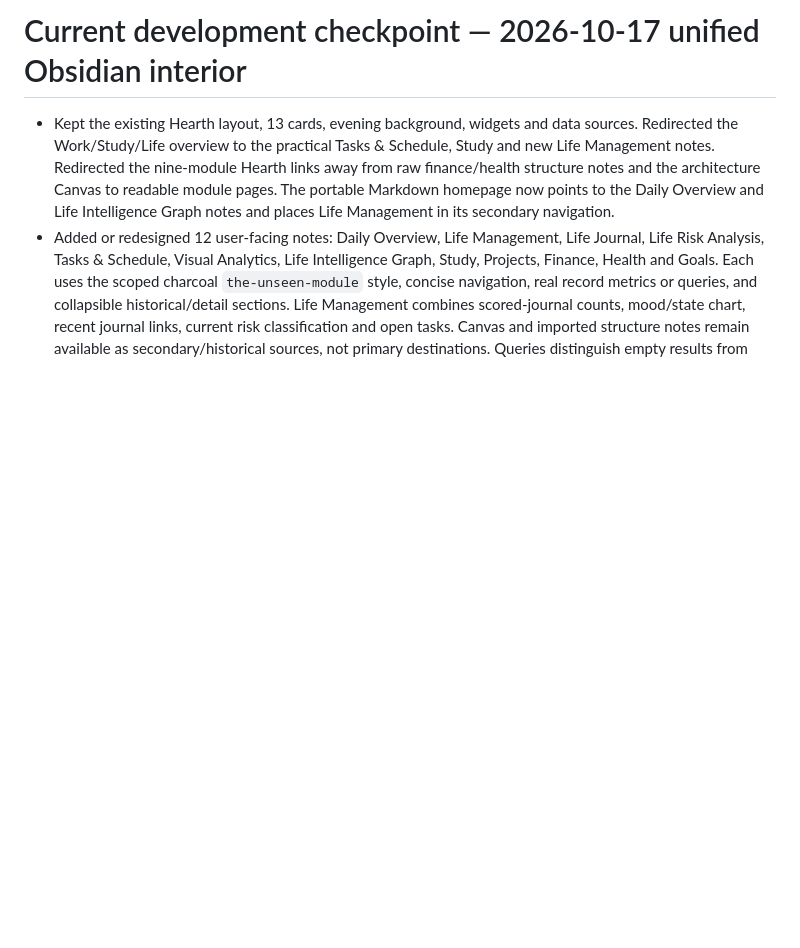
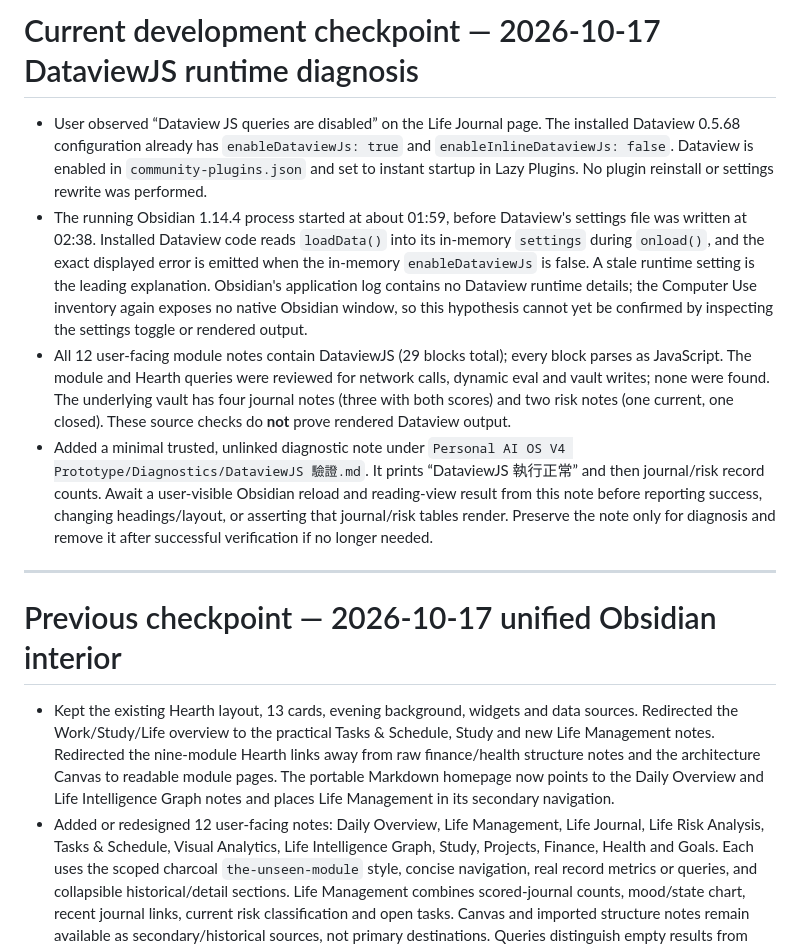
Before and after one commit to zhihao21/personal-ai-os-v4, a Markdown page: docs/DEVELOPMENT_STATE.md, the part around the change. Drawn GitHub-style; blank space fills up the shorter version.

Commit message:
Document DataviewJS runtime diagnosis

```diff
--- a/docs/DEVELOPMENT_STATE.md
+++ b/docs/DEVELOPMENT_STATE.md
@@ -1,4 +1,13 @@
-# Current development checkpoint — 2026-10-17 unified Obsidian interior
+# Current development checkpoint — 2026-10-17 DataviewJS runtime diagnosis
+
+- User observed “Dataview JS queries are disabled” on the Life Journal page. The installed Dataview 0.5.68 configuration already has `enableDataviewJs: true` and `enableInlineDataviewJs: false`. Dataview is enabled in `community-plugins.json` and set to instant startup in Lazy Plugins. No plugin reinstall or settings rewrite was performed.
+- The running Obsidian 1.14.4 process started at about 01:59, before Dataview's settings file was written at 02:38. Installed Dataview code reads `loadData()` into its in-memory `settings` during `onload()`, and the exact displayed error is emitted when the in-memory `enableDataviewJs` is false. A stale runtime setting is the leading explanation. Obsidian's application log contains no Dataview runtime details; the Computer Use inventory again exposes no native Obsidian window, so this hypothesis cannot yet be confirmed by inspecting the settings toggle or rendered output.
+- All 12 user-facing module notes contain DataviewJS (29 blocks total); every block parses as JavaScript. The module and Hearth queries were reviewed for network calls, dynamic eval and vault writes; none were found. The underlying vault has four journal notes (three with both scores) and two risk notes (one current, one closed). These source checks do **not** prove rendered Dataview output.
+- Added a minimal trusted, unlinked diagnostic note under `Personal AI OS V4 Prototype/Diagnostics/DataviewJS 驗證.md`. It prints “DataviewJS 執行正常” and then journal/risk record counts. Await a user-visible Obsidian reload and reading-view result from this note before reporting success, changing headings/layout, or asserting that journal/risk tables render. Preserve the note only for diagnosis and remove it after successful verification if no longer needed.
+
+---
+
+# Previous checkpoint — 2026-10-17 unified Obsidian interior
 
 - Kept the existing Hearth layout, 13 cards, evening background, widgets and data sources. Redirected the Work/Study/Life overview to the practical Tasks & Schedule, Study and new Life Management notes. Redirected the nine-module Hearth links away from raw finance/health structure notes and the architecture Canvas to readable module pages. The portable Markdown homepage now points to the Daily Overview and Life Intelligence Graph notes and places Life Management in its secondary navigation.
 - Added or redesigned 12 user-facing notes: Daily Overview, Life Management, Life Journal, Life Risk Analysis, Tasks & Schedule, Visual Analytics, Life Intelligence Graph, Study, Projects, Finance, Health and Goals. Each uses the scoped charcoal `the-unseen-module` style, concise navigation, real record metrics or queries, and collapsible historical/detail sections. Life Management combines scored-journal counts, mood/state chart, recent journal links, current risk classification and open tasks. Canvas and imported structure notes remain available as secondary/historical sources, not primary destinations. Queries distinguish empty results from missing folders or a missing Dataview index. No synthetic task or schedule was added. Existing SVG trends still require their prior manual refresh after new records.
```
